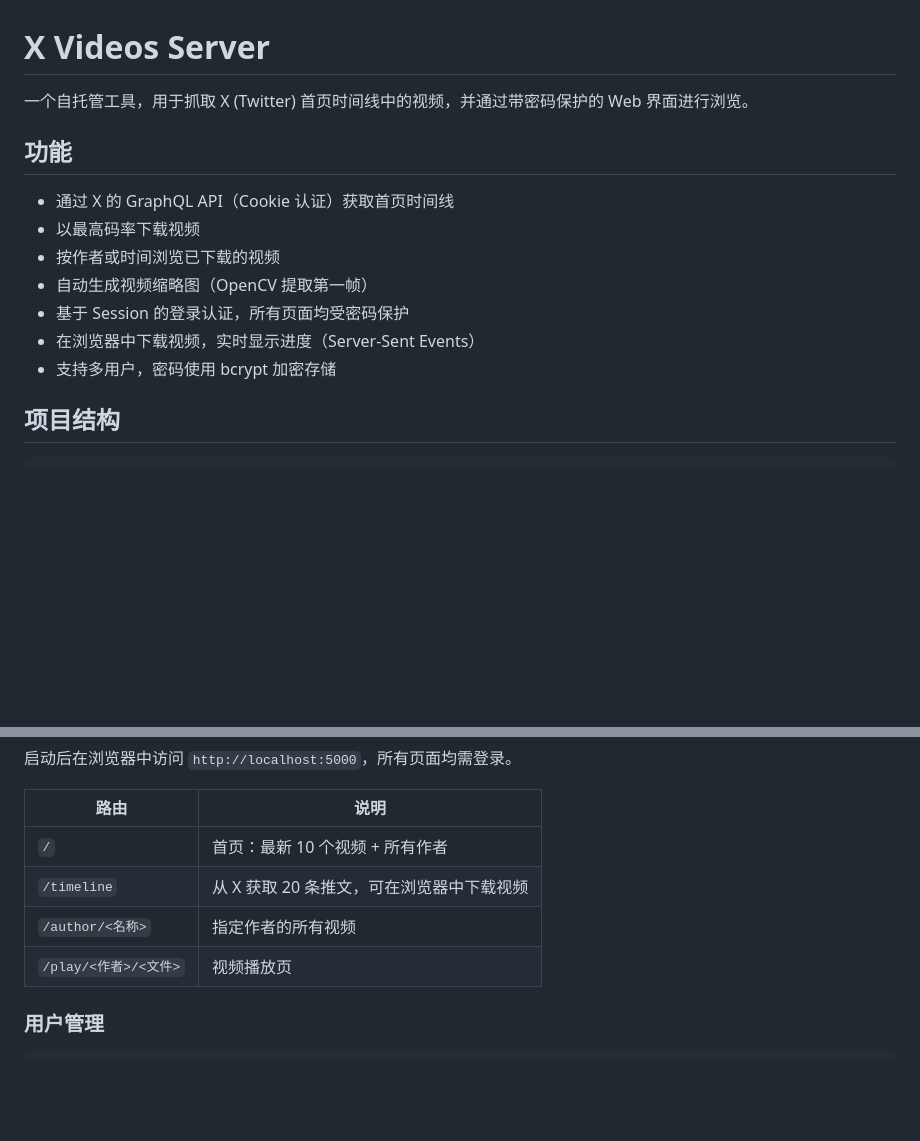
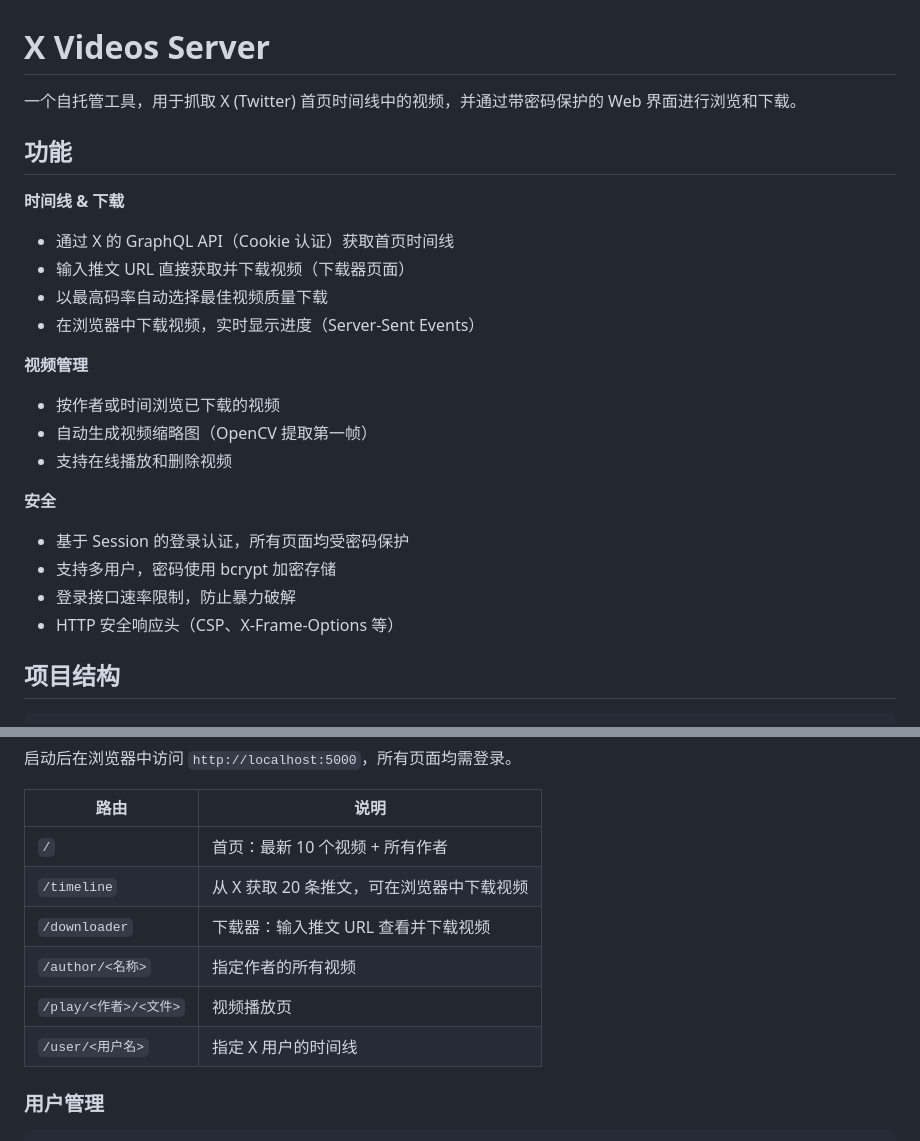
Before and after one commit to dotomato/x_videos_server, a Markdown page: README.md, 2 parts joined by grey strips. GitHub-like rendering; blank space fills up the shorter version.

Commit message:
更新 README：补充下载器功能、完善功能列表和路由表

```diff
--- a/README.md
+++ b/README.md
@@ -1,16 +1,25 @@
 # X Videos Server
 
-一个自托管工具，用于抓取 X (Twitter) 首页时间线中的视频，并通过带密码保护的 Web 界面进行浏览。
+一个自托管工具，用于抓取 X (Twitter) 首页时间线中的视频，并通过带密码保护的 Web 界面进行浏览和下载。
 
 ## 功能
 
+**时间线 & 下载**
 - 通过 X 的 GraphQL API（Cookie 认证）获取首页时间线
-- 以最高码率下载视频
+- 输入推文 URL 直接获取并下载视频（下载器页面）
+- 以最高码率自动选择最佳视频质量下载
+- 在浏览器中下载视频，实时显示进度（Server-Sent Events）
+
+**视频管理**
 - 按作者或时间浏览已下载的视频
 - 自动生成视频缩略图（OpenCV 提取第一帧）
+- 支持在线播放和删除视频
+
+**安全**
 - 基于 Session 的登录认证，所有页面均受密码保护
-- 在浏览器中下载视频，实时显示进度（Server-Sent Events）
 - 支持多用户，密码使用 bcrypt 加密存储
+- 登录接口速率限制，防止暴力破解
+- HTTP 安全响应头（CSP、X-Frame-Options 等）
 
 ## 项目结构
 
@@ -101,8 +110,10 @@ python3.11 app.py
 |---|---|
 | `/` | 首页：最新 10 个视频 + 所有作者 |
 | `/timeline` | 从 X 获取 20 条推文，可在浏览器中下载视频 |
+| `/downloader` | 下载器：输入推文 URL 查看并下载视频 |
 | `/author/<名称>` | 指定作者的所有视频 |
 | `/play/<作者>/<文件>` | 视频播放页 |
+| `/user/<用户名>` | 指定 X 用户的时间线 |
 
 ### 用户管理
 
```
